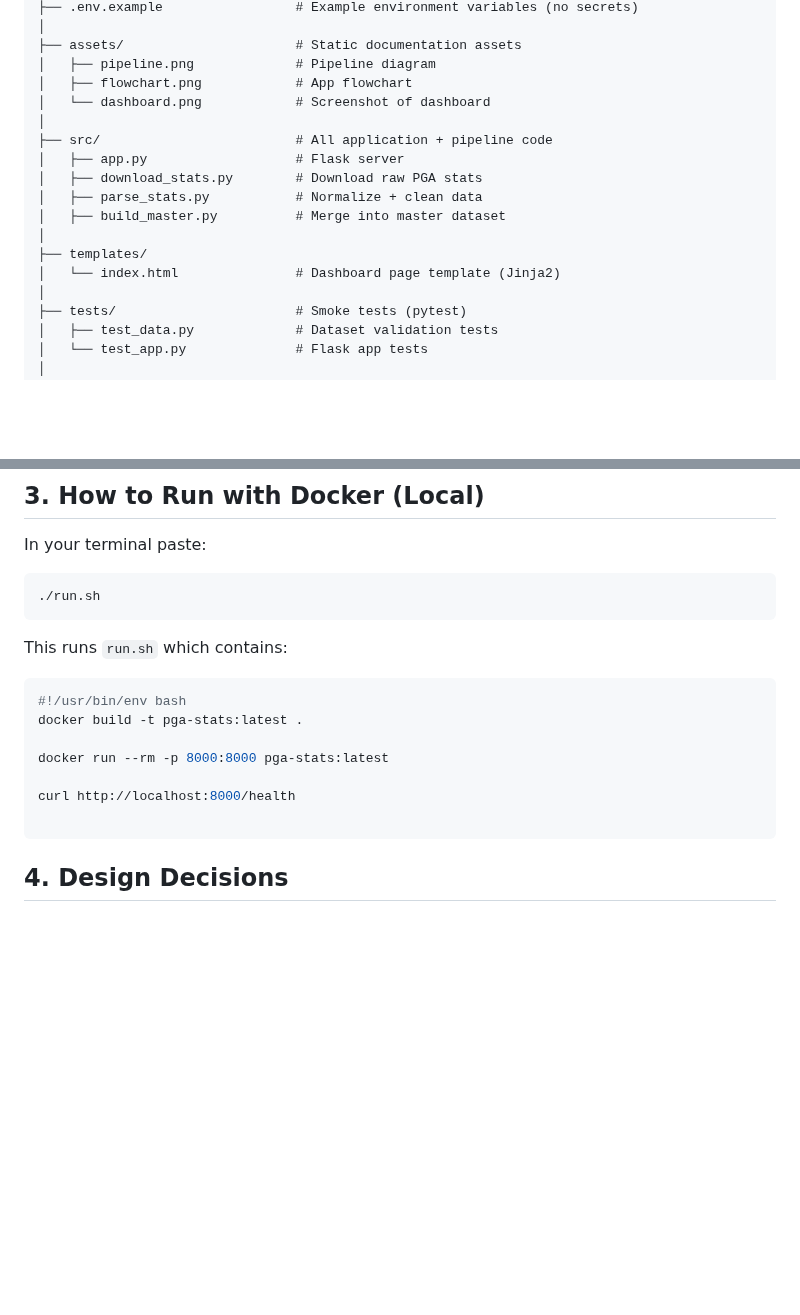
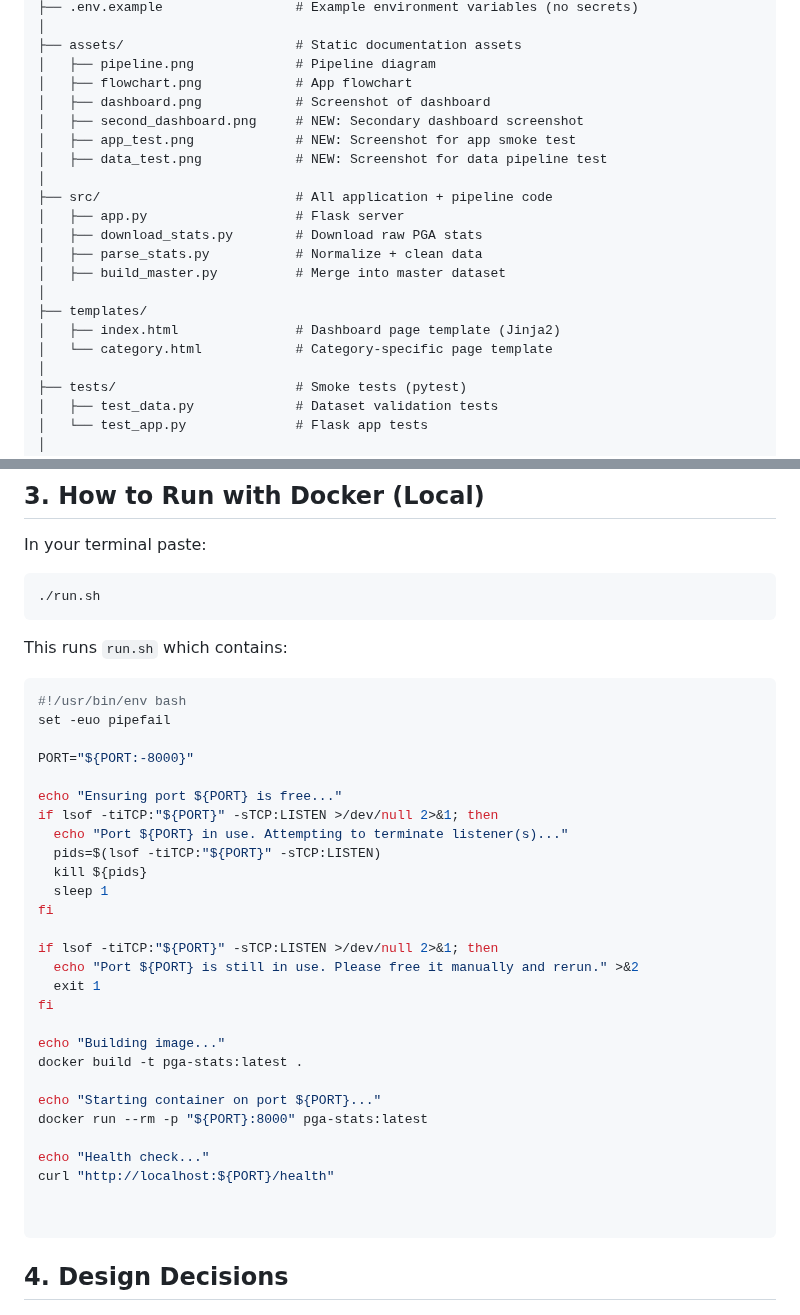
Before and after one commit to MaxGuryan9/ds2022-pga-golf, a Markdown page: README.md, 2 parts joined by grey strips. Rendered like a GitHub page; blank space fills up the shorter version.

````diff
--- a/README.md
+++ b/README.md
@@ -39,7 +39,10 @@ ds2022-pga-golf/
 ├── assets/                      # Static documentation assets
 │   ├── pipeline.png             # Pipeline diagram
 │   ├── flowchart.png            # App flowchart
-│   └── dashboard.png            # Screenshot of dashboard
+│   ├── dashboard.png            # Screenshot of dashboard
+│   ├── second_dashboard.png     # NEW: Secondary dashboard screenshot
+│   ├── app_test.png             # NEW: Screenshot for app smoke test
+│   ├── data_test.png            # NEW: Screenshot for data pipeline test
 │
 ├── src/                         # All application + pipeline code
 │   ├── app.py                   # Flask server
@@ -48,7 +51,8 @@ ds2022-pga-golf/
 │   ├── build_master.py          # Merge into master dataset
 │
 ├── templates/
-│   └── index.html               # Dashboard page template (Jinja2)
+│   ├── index.html               # Dashboard page template (Jinja2)
+│   └── category.html            # Category-specific page template
 │
 ├── tests/                       # Smoke tests (pytest)
 │   ├── test_data.py             # Dataset validation tests
@@ -89,11 +93,32 @@ This runs `run.sh` which contains:
 
 ```bash
 #!/usr/bin/env bash
+set -euo pipefail
+
+PORT="${PORT:-8000}"
+
+echo "Ensuring port ${PORT} is free..."
+if lsof -tiTCP:"${PORT}" -sTCP:LISTEN >/dev/null 2>&1; then
+  echo "Port ${PORT} in use. Attempting to terminate listener(s)..."
+  pids=$(lsof -tiTCP:"${PORT}" -sTCP:LISTEN)
+  kill ${pids}
+  sleep 1
+fi
+
+if lsof -tiTCP:"${PORT}" -sTCP:LISTEN >/dev/null 2>&1; then
+  echo "Port ${PORT} is still in use. Please free it manually and rerun." >&2
+  exit 1
+fi
+
+echo "Building image..."
 docker build -t pga-stats:latest .
 
-docker run --rm -p 8000:8000 pga-stats:latest
+echo "Starting container on port ${PORT}..."
+docker run --rm -p "${PORT}:8000" pga-stats:latest
 
-curl http://localhost:8000/health
+echo "Health check..."
+curl "http://localhost:${PORT}/health"
+
 
 ```
 ## 4. Design Decisions
````
